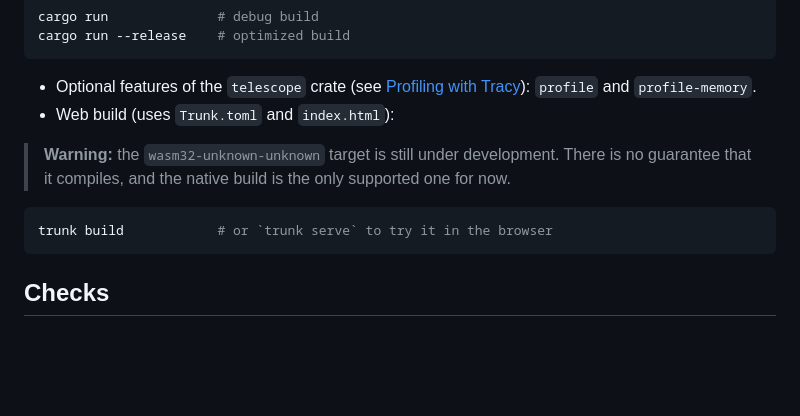
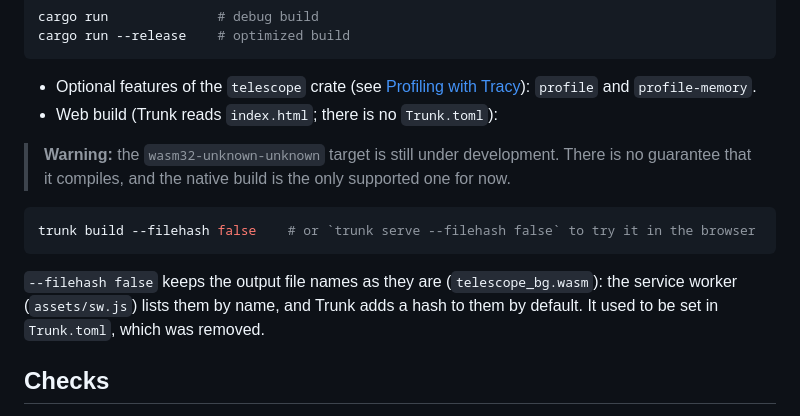
Before and after one commit to rafaga/telescope, a Markdown page: BUILD.md, the part around the change. Drawn GitHub-style; blank space fills up the shorter version.

Commit message:
Document the web build without Trunk.toml
Trunk.toml is gone, and it held filehash = false, which keeps the output
names that assets/sw.js lists (telescope_bg.wasm). BUILD.md now runs trunk
with --filehash false and says why; CHANGELOG records the removal.

Co-Authored-By: Claude Sonnet 5.5 <noreply@anthropic.com>

````diff
--- a/BUILD.md
+++ b/BUILD.md
@@ -73,15 +73,19 @@ cargo run --release    # optimized build
 * Optional features of the `telescope` crate (see
   [Profiling with Tracy](#profiling-with-tracy)):
   `profile` and `profile-memory`.
-* Web build (uses `Trunk.toml` and `index.html`):
+* Web build (Trunk reads `index.html`; there is no `Trunk.toml`):
 
 > **Warning:** the `wasm32-unknown-unknown` target is still under development.
 > There is no guarantee that it compiles, and the native build is the only
 > supported one for now.
 
 ```sh
-trunk build            # or `trunk serve` to try it in the browser
+trunk build --filehash false    # or `trunk serve --filehash false` to try it in the browser
 ```
+
+`--filehash false` keeps the output file names as they are (`telescope_bg.wasm`):
+the service worker (`assets/sw.js`) lists them by name, and Trunk adds a hash to
+them by default. It used to be set in `Trunk.toml`, which was removed.
 
 ## Checks
 
````
Also changed, not shown: CHANGELOG.md (+5 -0 lines).
